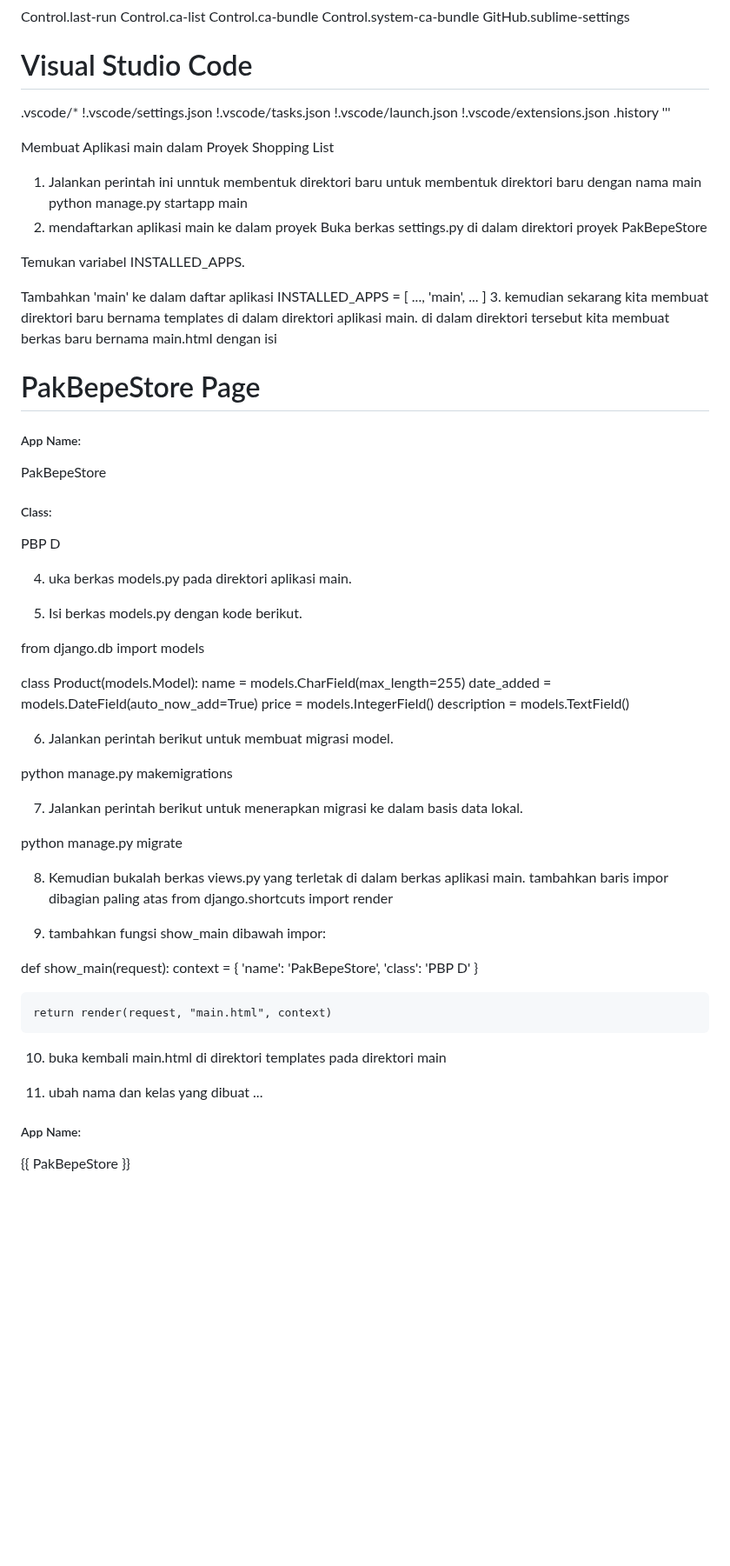
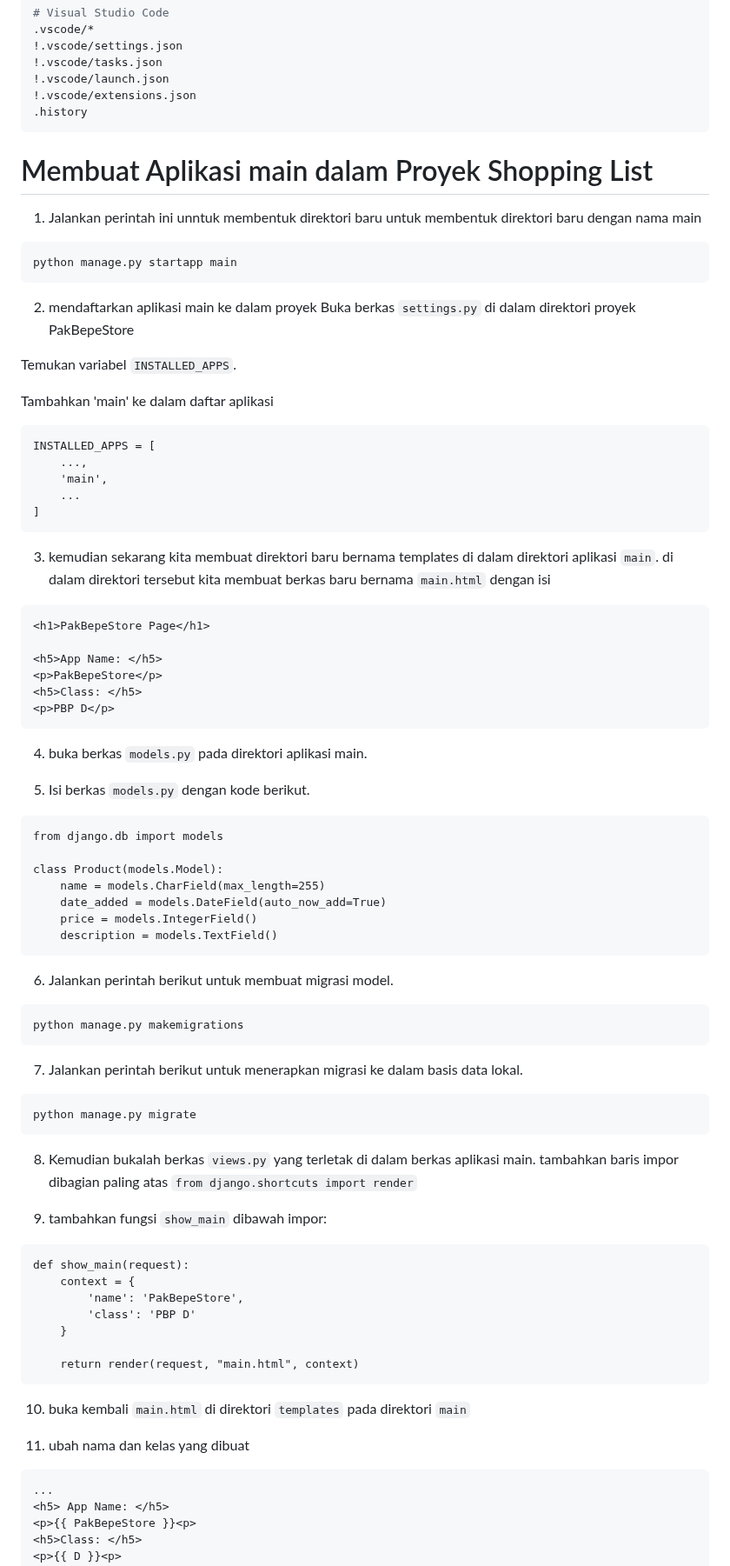
Before and after one commit to sunflawlxs/PakBepeStore, a Markdown page: README.md, the part around one of its changes. Shown at 87% size. GitHub-like rendering; blank space fills up the shorter version.

````diff
--- a/README.md
+++ b/README.md
@@ -171,33 +176,39 @@ GitHub.sublime-settings
 !.vscode/launch.json
 !.vscode/extensions.json
 .history
-'''
+```
 
-Membuat Aplikasi main dalam Proyek Shopping List
+# Membuat Aplikasi main dalam Proyek Shopping List
 1. Jalankan perintah ini unntuk membentuk direktori baru untuk membentuk direktori baru dengan nama main
+```
 python manage.py startapp main
-2. mendaftarkan aplikasi main ke dalam proyek Buka berkas settings.py di dalam direktori proyek PakBepeStore
+```
+2. mendaftarkan aplikasi main ke dalam proyek Buka berkas ```settings.py``` di dalam direktori proyek PakBepeStore
 
-Temukan variabel INSTALLED_APPS.
+Temukan variabel ```INSTALLED_APPS```.
 
 Tambahkan 'main' ke dalam daftar aplikasi
+```
 INSTALLED_APPS = [
     ...,
     'main',
     ...
 ]
-3. kemudian sekarang kita membuat direktori baru bernama templates di dalam direktori aplikasi main. di dalam direktori tersebut kita membuat berkas baru bernama main.html dengan isi
+```
+3. kemudian sekarang kita membuat direktori baru bernama templates di dalam direktori aplikasi ```main```. di dalam direktori tersebut kita membuat berkas baru bernama ```main.html``` dengan isi
+```
 <h1>PakBepeStore Page</h1>
 
 <h5>App Name: </h5>
 <p>PakBepeStore</p>
 <h5>Class: </h5>
 <p>PBP D</p>
+```
 
-4. uka berkas models.py pada direktori aplikasi main.
+4. buka berkas ```models.py``` pada direktori aplikasi main.
 
-5. Isi berkas models.py dengan kode berikut.
-
+5. Isi berkas ```models.py``` dengan kode berikut.
+```
 from django.db import models
 
 class Product(models.Model):
@@ -205,20 +216,20 @@ class Product(models.Model):
     date_added = models.DateField(auto_now_add=True)
     price = models.IntegerField()
     description = models.TextField()
+```
+6. Jalankan perintah berikut untuk membuat migrasi model.
+```
+python manage.py makemigrations
+```
+7. Jalankan perintah berikut untuk menerapkan migrasi ke dalam basis data lokal.
+```
+python manage.py migrate
+```
+8. Kemudian bukalah berkas ```views.py``` yang terletak di dalam berkas aplikasi main. tambahkan baris impor dibagian paling atas
+```from django.shortcuts import render```
 
-6. Jalankan perintah berikut untuk membuat migrasi model.
-
-python manage.py makemigrations
-
-7. Jalankan perintah berikut untuk menerapkan migrasi ke dalam basis data lokal.
-
-python manage.py migrate
-
-8. Kemudian bukalah berkas views.py yang terletak di dalam berkas aplikasi main. tambahkan baris impor dibagian paling atas
-from django.shortcuts import render
-
-9. tambahkan fungsi show_main dibawah impor:
-
+9. tambahkan fungsi ```show_main``` dibawah impor:
+```
 def show_main(request):
     context = {
         'name': 'PakBepeStore',
@@ -226,10 +237,11 @@ def show_main(request):
     }
 
     return render(request, "main.html", context)
-
-10. buka kembali main.html di direktori templates pada direktori main
+```
+10. buka kembali ```main.html``` di direktori ```templates``` pada direktori ```main```
 
 11. ubah nama dan kelas yang dibuat
+```
 ...
 <h5> App Name: </h5>
 <p>{{ PakBepeStore }}<p>
````
Also changed, not shown: other parts of README.md (+53 -30 lines).
